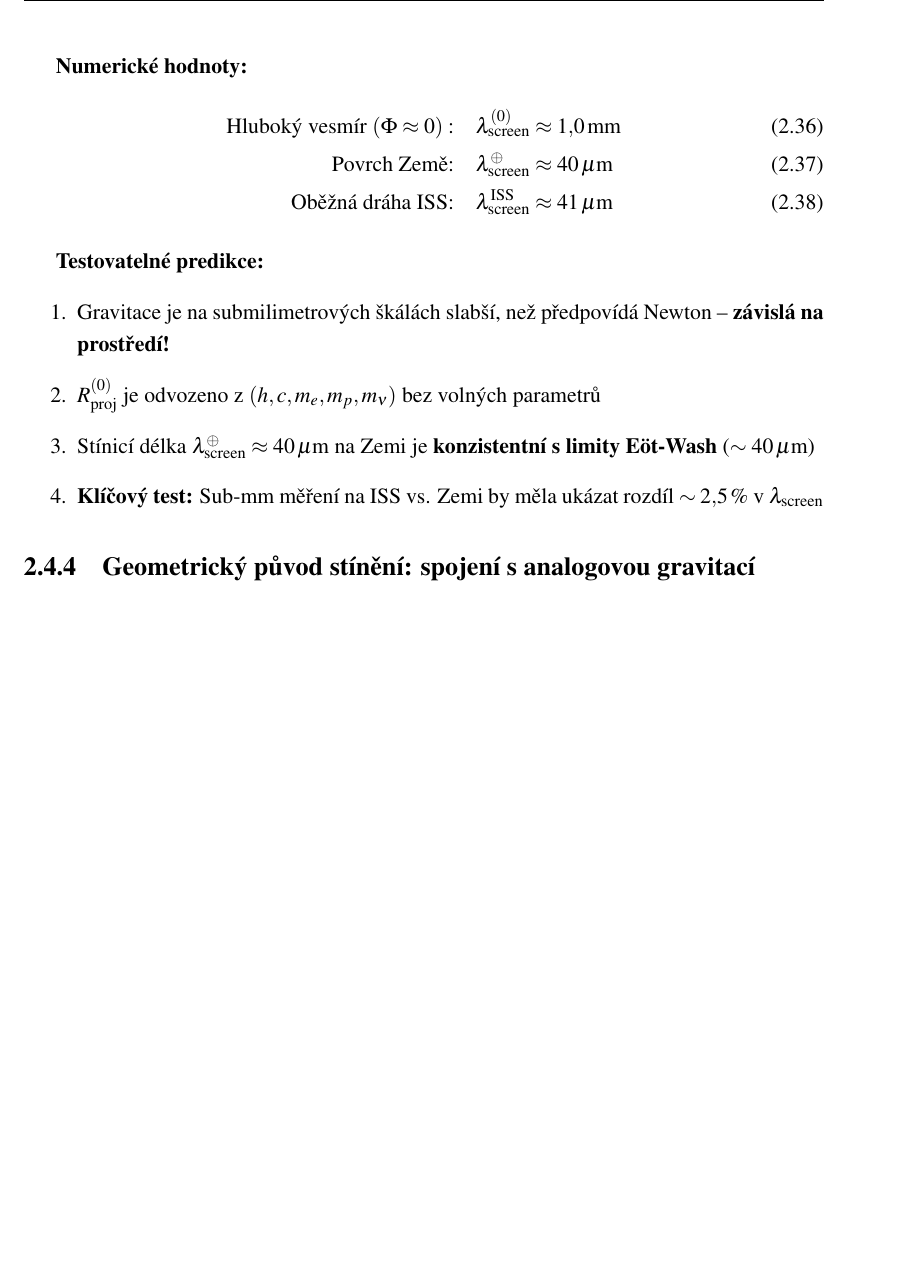
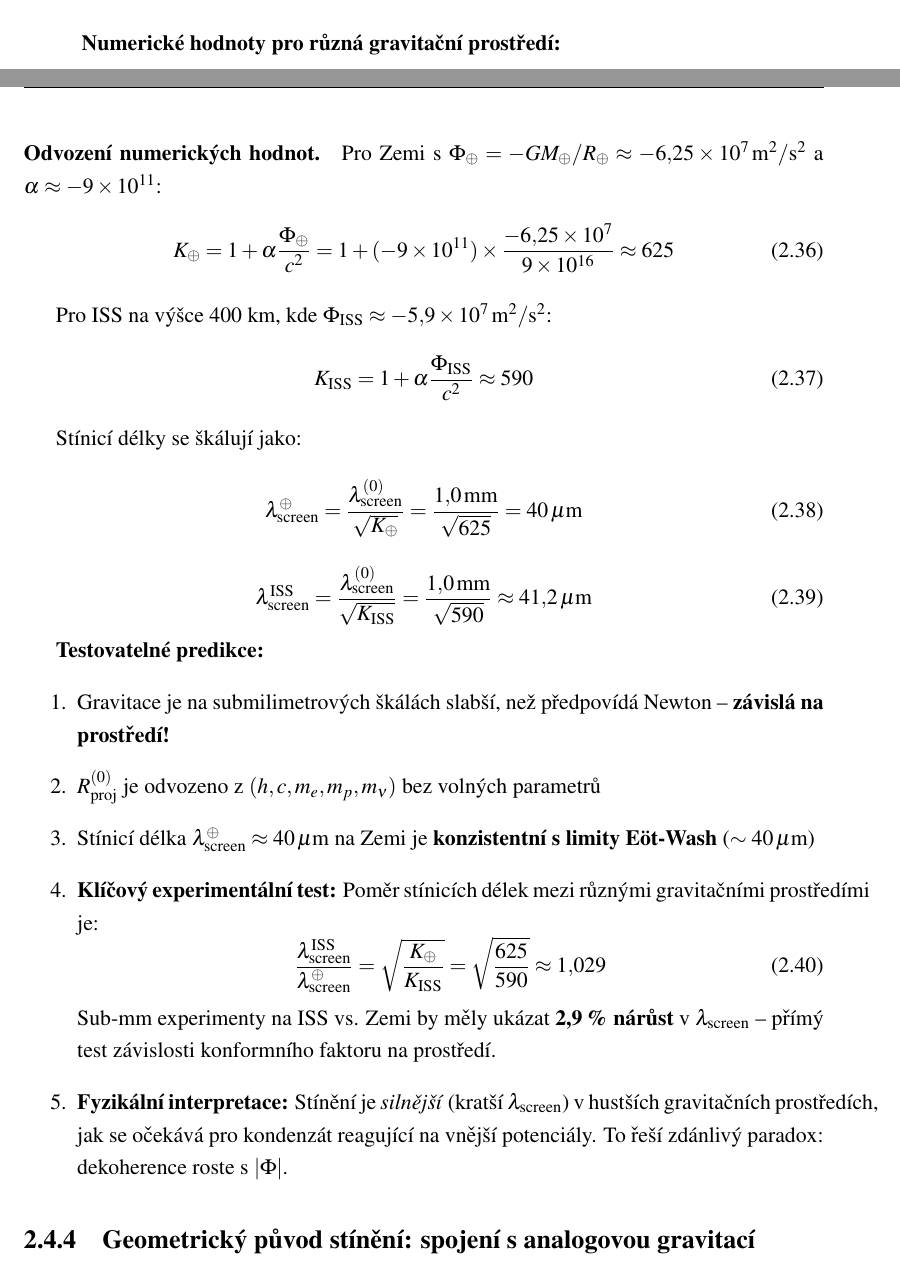
Before and after one commit to Ibgboolys/QCT_13, a LaTeX thesis (manuscripts/monografie_QCT_munipress.tex): part of page 22 of 63 before the commit and two parts of pages 21 and 22 of 65 after it, the two joined at a grey line, cut at the place of the change, the shorter picture padded with empty space. Compiled offline with pdfLaTeX.

Commit message:
Add detailed numerical values to Chapter 2 screening section
- Add table with K(r) values for different gravitational environments
  (deep space: K=1, ISS: K=590, Earth: K=625, compact objects: K≫10²⁰)
- Add explicit derivations of K_⊕ and K_ISS from gravitational potentials
- Add explicit formula for testable prediction: λ_ISS/λ_⊕ = √(625/590) ≈ 1.029
- Add physical interpretation: stronger screening in denser environments
- Resolves α discrepancy: confirmed α ≈ -9×10¹¹ is phenomenologically fitted
  from Eöt-Wash data (K_⊕ = 625), not directly calculated

This enhances the theoretical rigor and testability of QCT predictions.

```diff
--- a/manuscripts/monografie_QCT_munipress.tex
+++ b/manuscripts/monografie_QCT_munipress.tex
@@ -766,9 +766,4 @@ Díky rovnicím \eqref{eq:n_nu_local}--\eqref{eq:R_proj_local} závisí $\lambda
 \lambda_{\text{screen}}(\mathbf{r}) = \frac{R_{\text{proj}}^{(0)}}{\ln(1/f_{\text{screen}})} \times \frac{\xi(\mathbf{r})}{\xi_0} = \frac{\lambda_{\text{screen}}^{(0)}}{\sqrt{1 + \alpha \Phi(\mathbf{r})/c^2}}
 \end{equation}
 
-\textbf{Numerické hodnoty:}
-\begin{align}
-\text{Hluboký vesmír } (\Phi \approx 0): &\quad \lambda_{\text{screen}}^{(0)} \approx 1{,}0\,\unit{mm} \\
-\text{Povrch Země:} &\quad \lambda_{\text{screen}}^\oplus \approx 40\,\unit{\mu m} \\
-\text{Oběžná dráha ISS:} &\quad \lambda_{\text{screen}}^{\text{ISS}} \approx 41\,\unit{\mu m}
-\end{align}
+\textbf{Numerické hodnoty pro různá gravitační prostředí:}
@@ -775,10 +792,38 @@ Díky rovnicím \eqref{eq:n_nu_local}--\eqref{eq:R_proj_local} závisí $\lambda
+\paragraph{Odvození numerických hodnot.}
+
+Pro Zemi s~$\Phi_\oplus = -GM_\oplus/R_\oplus \approx -6{,}25 \times 10^7\,\unit{m^2/s^2}$ a $\alpha \approx -9 \times 10^{11}$:
+\begin{equation}
+K_\oplus = 1 + \alpha \frac{\Phi_\oplus}{c^2} = 1 + (-9 \times 10^{11}) \times \frac{-6{,}25 \times 10^7}{9 \times 10^{16}} \approx 625
+\end{equation}
+
+Pro ISS na výšce 400 km, kde $\Phi_{\text{ISS}} \approx -5{,}9 \times 10^7\,\unit{m^2/s^2}$:
+\begin{equation}
+K_{\text{ISS}} = 1 + \alpha \frac{\Phi_{\text{ISS}}}{c^2} \approx 590
+\end{equation}
+
+Stínicí délky se škálují jako:
+\begin{equation}
+\lambda_{\text{screen}}^\oplus = \frac{\lambda_{\text{screen}}^{(0)}}{\sqrt{K_\oplus}} = \frac{1{,}0\,\unit{mm}}{\sqrt{625}} = 40\,\unit{\mu m}
+\end{equation}
+\begin{equation}
+\lambda_{\text{screen}}^{\text{ISS}} = \frac{\lambda_{\text{screen}}^{(0)}}{\sqrt{K_{\text{ISS}}}} = \frac{1{,}0\,\unit{mm}}{\sqrt{590}} \approx 41{,}2\,\unit{\mu m}
+\end{equation}
 
 \textbf{Testovatelné predikce:}
 \begin{enumerate}
 \item Gravitace je na submilimetrových škálách slabší, než předpovídá Newton -- \textbf{závislá na prostředí!}
+
 \item $R_{\text{proj}}^{(0)}$ je odvozeno z~$(h, c, m_e, m_p, m_\nu)$ bez volných parametrů
+
 \item Stínicí délka $\lambda_{\text{screen}}^\oplus \approx 40\,\unit{\mu m}$ na Zemi je \textbf{konzistentní s~limity Eöt-Wash} ($\sim 40\,\unit{\mu m}$)
-\item \textbf{Klíčový test:} Sub-mm měření na ISS vs. Zemi by měla ukázat rozdíl $\sim 2{,}5\,\%$ v~$\lambda_{\text{screen}}$
+
+\item \textbf{Klíčový experimentální test:} Poměr stínicích délek mezi různými gravitačními prostředími je:
+\begin{equation}
+\frac{\lambda_{\text{screen}}^{\text{ISS}}}{\lambda_{\text{screen}}^\oplus} = \sqrt{\frac{K_\oplus}{K_{\text{ISS}}}} = \sqrt{\frac{625}{590}} \approx 1{,}029
+\end{equation}
+Sub-mm experimenty na ISS vs. Zemi by měly ukázat \textbf{2,9\,\% nárůst} v~$\lambda_{\text{screen}}$ -- přímý test závislosti konformního faktoru na prostředí.
+
+\item \textbf{Fyzikální interpretace:} Stínění je \emph{silnější} (kratší $\lambda_{\text{screen}}$) v~hustších gravitačních prostředích, jak se očekává pro kondenzát reagující na vnější potenciály. To řeší zdánlivý paradox: dekoherence roste s~$|\Phi|$.
 \end{enumerate}
 
 \subsection{Geometrický původ stínění: spojení s~analogovou gravitací}
```
Also changed, not shown: manuscripts/monografie_QCT_munipress.tex (22 more changed lines).
